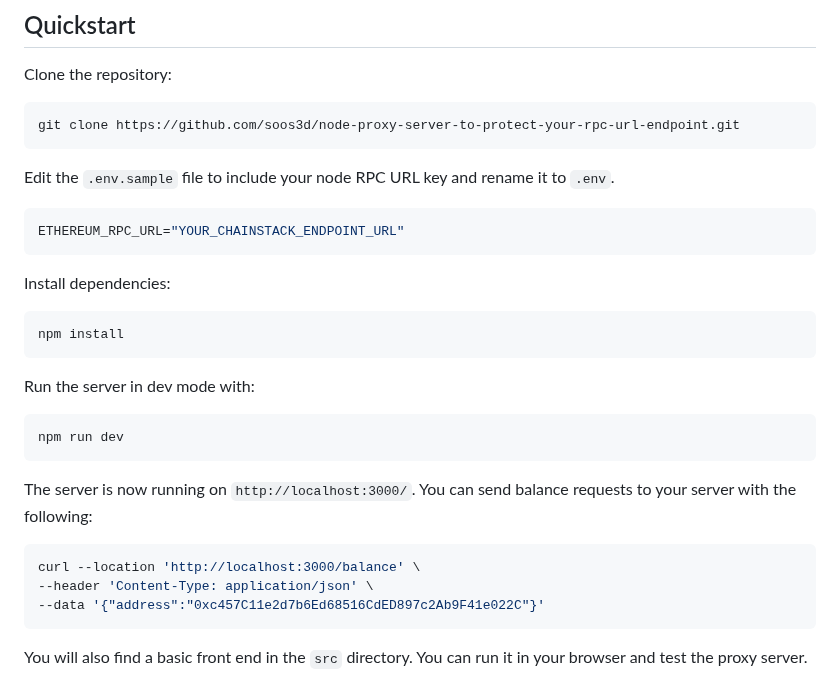
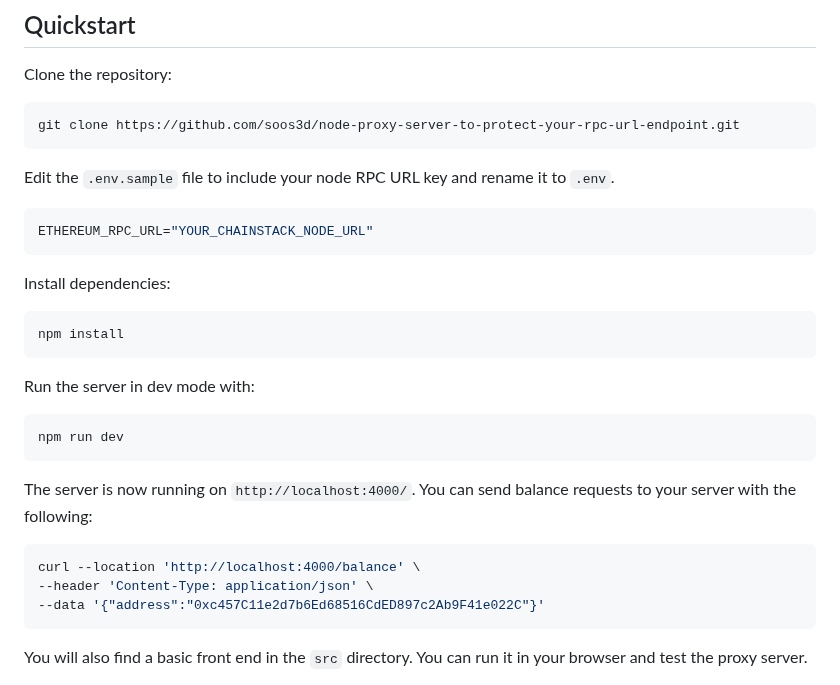
Before and after one commit to chainstacklabs/express-proxy-server, a Markdown page: README.md, the part around the change. GitHub-like rendering.

````diff
--- a/README.md
+++ b/README.md
@@ -45,7 +45,7 @@ git clone https://github.com/soos3d/node-proxy-server-to-protect-your-rpc-url-en
 Edit the `.env.sample` file to include your node RPC URL key and rename it to `.env`.
 
 ```env
-ETHEREUM_RPC_URL="YOUR_CHAINSTACK_ENDPOINT_URL"
+ETHEREUM_RPC_URL="YOUR_CHAINSTACK_NODE_URL"
 ```
 
 Install  dependencies:
@@ -60,10 +60,10 @@ Run the server in dev mode with:
 npm run dev
 ```
 
-The server is now running on `http://localhost:3000/`. You can send balance requests to your server with the following:
+The server is now running on `http://localhost:4000/`. You can send balance requests to your server with the following:
 
 ```sh
-curl --location 'http://localhost:3000/balance' \
+curl --location 'http://localhost:4000/balance' \
 --header 'Content-Type: application/json' \
 --data '{"address":"0xc457C11e2d7b6Ed68516CdED897c2Ab9F41e022C"}'
 ```
````
